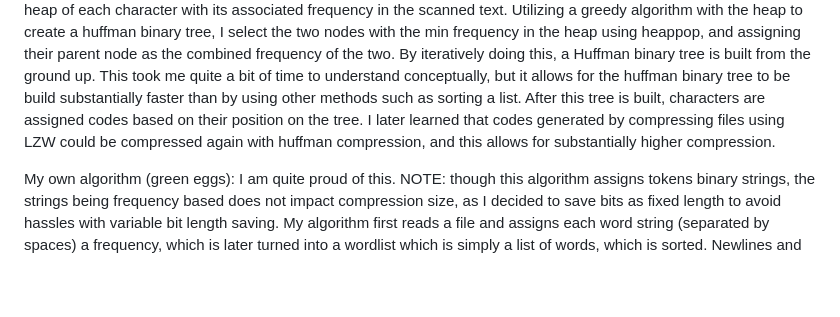
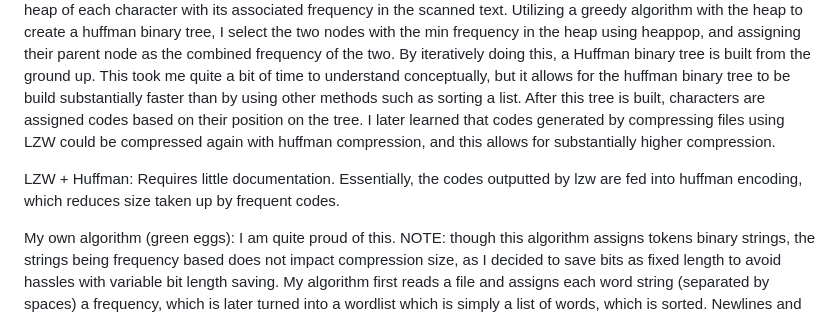
Before and after one commit to SolomonSherrill/file-compression-project, a Markdown page: README.md, the part around the change. GitHub-like rendering; blank space fills up the shorter version.

Commit message:
small upd

```diff
--- a/README.md
+++ b/README.md
@@ -8,6 +8,8 @@ LZW: Building this compression algorithm was not insanely hard. My first step wa
 
 Huffman: This algorithm was substantially harder to build than LZW. To assist in creating the binary tree, I created a class node that can store a character and its associated frequency in a text. This later made it much easier to create binary trees using a heap. The first step was counting the frequency of each character, and following this, I created a heap of each character with its associated frequency in the scanned text. Utilizing a greedy algorithm with the heap to create a huffman binary tree, I select the two nodes with the min frequency in the heap using heappop, and assigning their parent node as the combined frequency of the two. By iteratively doing this, a Huffman binary tree is built from the ground up. This took me quite a bit of time to understand conceptually, but it allows for the huffman binary tree to be build substantially faster than by using other methods such as sorting a list. After this tree is built, characters are assigned codes based on their position on the tree. I later learned that codes generated by compressing files using LZW could be compressed again with huffman compression, and this allows for substantially higher compression.
 
+LZW + Huffman: Requires little documentation. Essentially, the codes outputted by lzw are fed into huffman encoding, which reduces size taken up by frequent codes.
+
 My own algorithm (green eggs): I am quite proud of this. NOTE: though this algorithm assigns tokens binary strings, the strings being frequency based does not impact compression size, as I decided to save bits as fixed length to avoid hassles with variable bit length saving. My algorithm first reads a file and assigns each word string (separated by spaces) a frequency, which is later turned into a wordlist which is simply a list of words, which is sorted. Newlines and spaces are also handled as their own strings. After, each string is assigned a binary code based on frequency (reference above note), where the length of each code is dependent on the total number of words, so the length of each binary code is variable to save additional space. After this, an encoded string is saved containing only binary referencing word strings in the original text. After this, it is saved as binary, and an additional json is saved containing each word string with its associated binary code, and the length of each code for decoding. To decode, the binary string is turned into a bitstring. Then the json is read returning the code length and the reversed dict (bitstring: word) of the word codes. From there, decoding is simple and the code just iterates through the bitstring and converts the binary into original word, where newlines are converted to \n
 
 Graphing: The graphing of the effectiveness of the algorithms is quite simple and requires little documentation. Essentially, all algorithm classes are imported, and from there, a file is selected. Next, the file size of the output of all compression algorithms is compared to determine compression %. Graphing is done with matplotlib.
```
